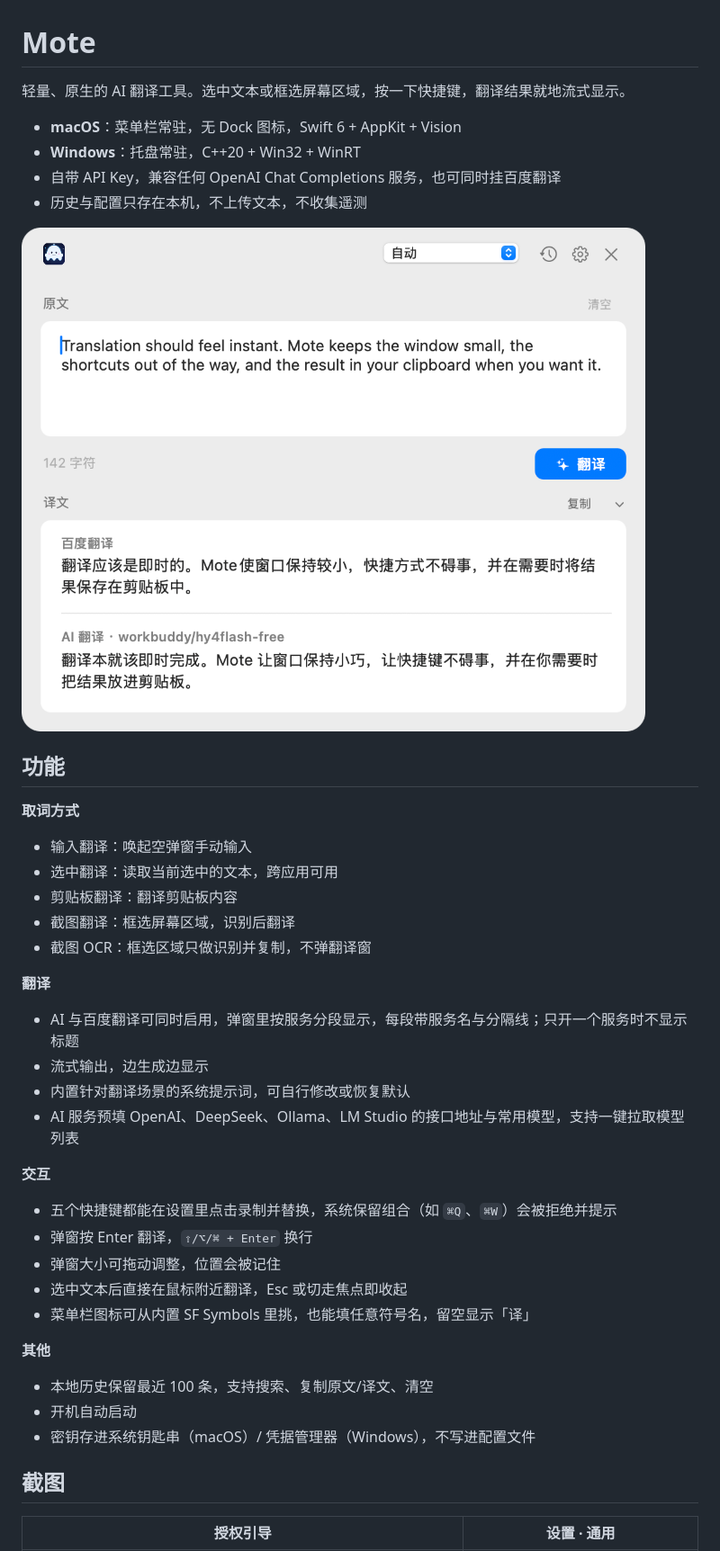
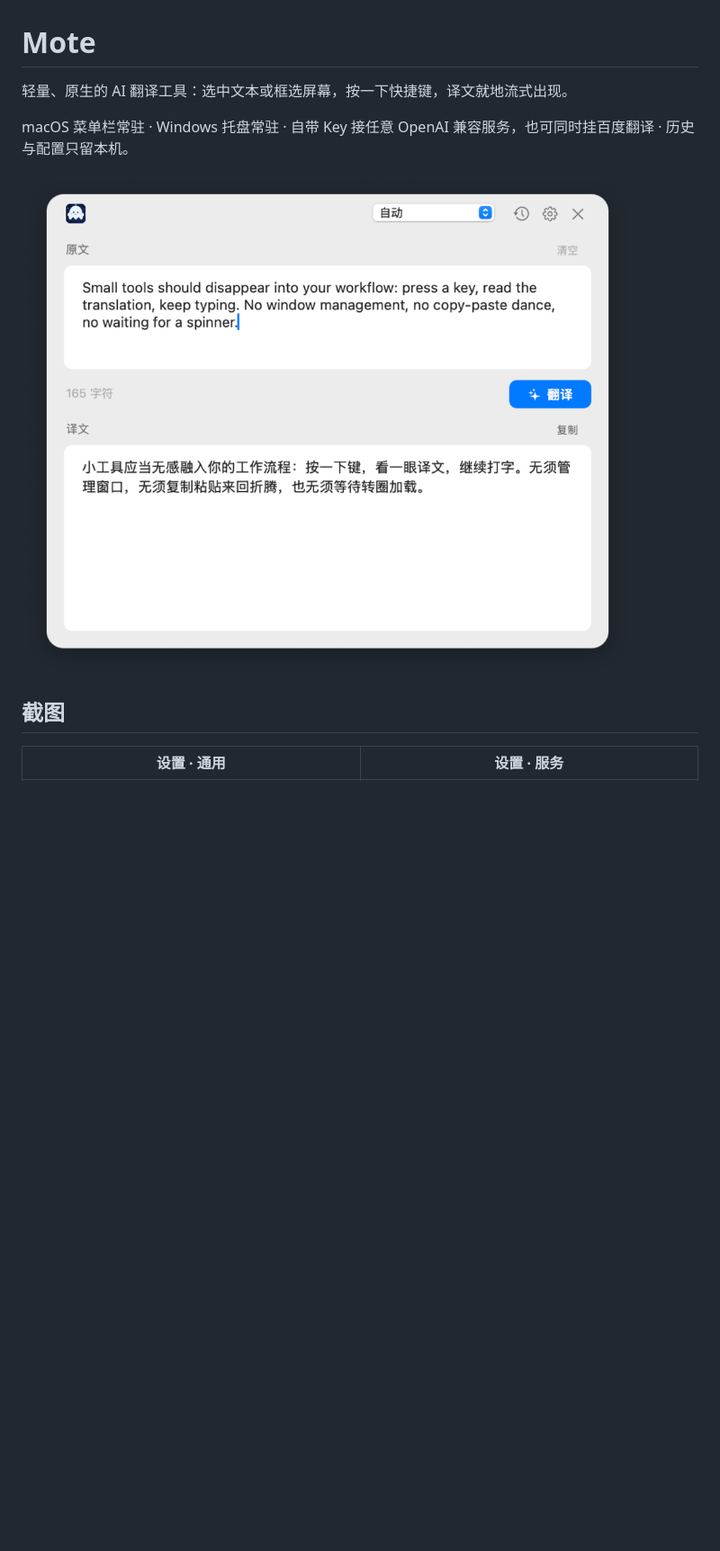
Before and after one commit to demoutgg/Mote, a Markdown page: README.md, the part around one of its changes. Shown at 90% size. Rendered like a GitHub page; pictures changed too: docs/images/popup.png; blank space fills up the shorter version.

```diff
--- a/README.md
+++ b/README.md
@@ -1,46 +1,12 @@
 # Mote
 
-轻量、原生的 AI 翻译工具。选中文本或框选屏幕区域，按一下快捷键，翻译结果就地流式显示。
+轻量、原生的 AI 翻译工具：选中文本或框选屏幕，按一下快捷键，译文就地流式出现。
 
-- **macOS**：菜单栏常驻，无 Dock 图标，Swift 6 + AppKit + Vision
-- **Windows**：托盘常驻，C++20 + Win32 + WinRT
-- 自带 API Key，兼容任何 OpenAI Chat Completions 服务，也可同时挂百度翻译
-- 历史与配置只存在本机，不上传文本，不收集遥测
+macOS 菜单栏常驻 · Windows 托盘常驻 · 自带 Key 接任意 OpenAI 兼容服务，也可同时挂百度翻译 · 历史与配置只留本机。
 
 ![翻译弹窗](docs/images/popup.png)
 
-## 功能
-
-**取词方式**
-
-- 输入翻译：唤起空弹窗手动输入
-- 选中翻译：读取当前选中的文本，跨应用可用
-- 剪贴板翻译：翻译剪贴板内容
-- 截图翻译：框选屏幕区域，识别后翻译
-- 截图 OCR：框选区域只做识别并复制，不弹翻译窗
-
-**翻译**
-
-- AI 与百度翻译可同时启用，弹窗里按服务分段显示，每段带服务名与分隔线；只开一个服务时不显示标题
-- 流式输出，边生成边显示
-- 内置针对翻译场景的系统提示词，可自行修改或恢复默认
-- AI 服务预填 OpenAI、DeepSeek、Ollama、LM Studio 的接口地址与常用模型，支持一键拉取模型列表
-
-**交互**
-
-- 五个快捷键都能在设置里点击录制并替换，系统保留组合（如 `⌘Q`、`⌘W`）会被拒绝并提示
-- 弹窗按 Enter 翻译，`⇧/⌥/⌘ + Enter` 换行
-- 弹窗大小可拖动调整，位置会被记住
-- 选中文本后直接在鼠标附近翻译，Esc 或切走焦点即收起
-- 菜单栏图标可从内置 SF Symbols 里挑，也能填任意符号名，留空显示「译」
-
-**其他**
-
-- 本地历史保留最近 100 条，支持搜索、复制原文/译文、清空
-- 开机自动启动
-- 密钥存进系统钥匙串（macOS）/ 凭据管理器（Windows），不写进配置文件
-
 ## 截图
 
-| 授权引导 | 设置 · 通用 |
+| 设置 · 通用 | 设置 · 服务 |
 | --- | --- |
```
Also changed, not shown: other parts of README.md (+54 -37 lines), docs/images/permission.png, docs/images/settings-about.png (added), docs/images/settings-general.png, docs/images/settings-history.png (added), docs/images/settings-service.png.
